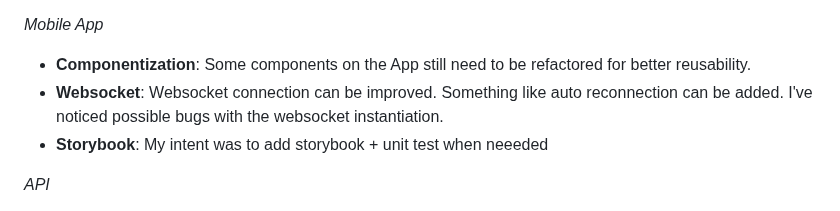
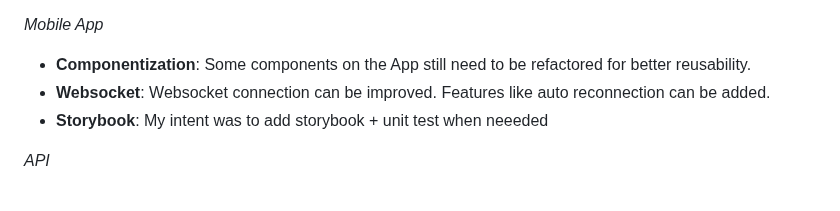
Before and after one commit to matpandino/trashtalk-chat-app, a Markdown page: README.md, the part around the change. GitHub-like rendering.

```diff
--- a/README.md
+++ b/README.md
@@ -16,7 +16,7 @@ Due to limited time, I had to cut some shortcuts that impacted code quality. Her
 
 *Mobile App*
 - **Componentization**: Some components on the App still need to be refactored for better reusability.
-- **Websocket**: Websocket connection can be improved. Something like auto reconnection can be added. I've noticed possible bugs with the websocket instantiation.
+- **Websocket**: Websocket connection can be improved. Features like auto reconnection can be added.
 - **Storybook**: My intent was to add storybook + unit test when neeeded
 
 *API*
```
